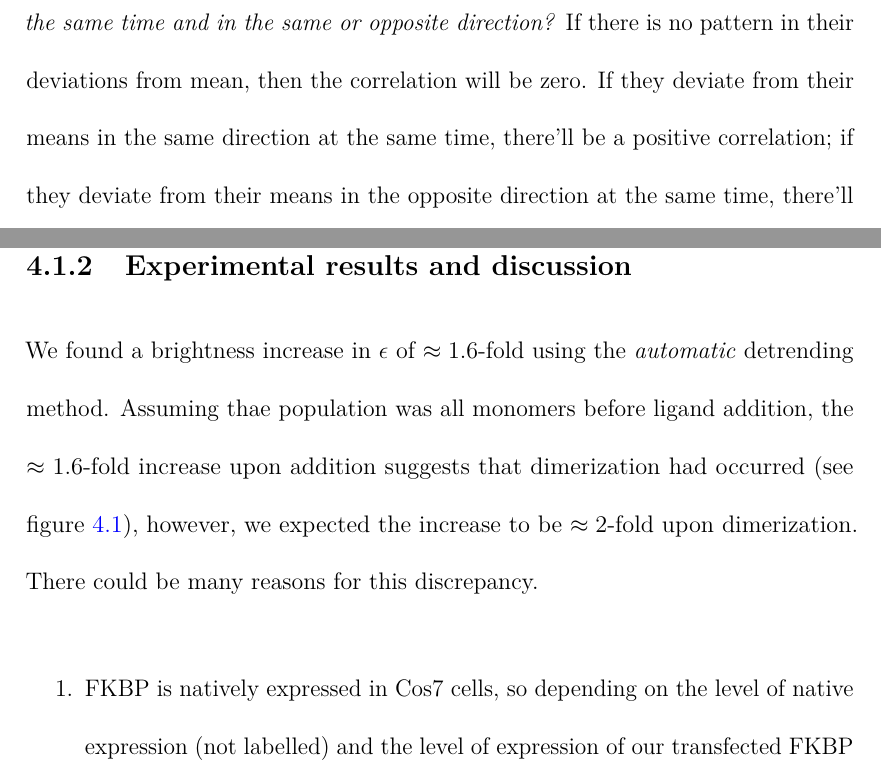
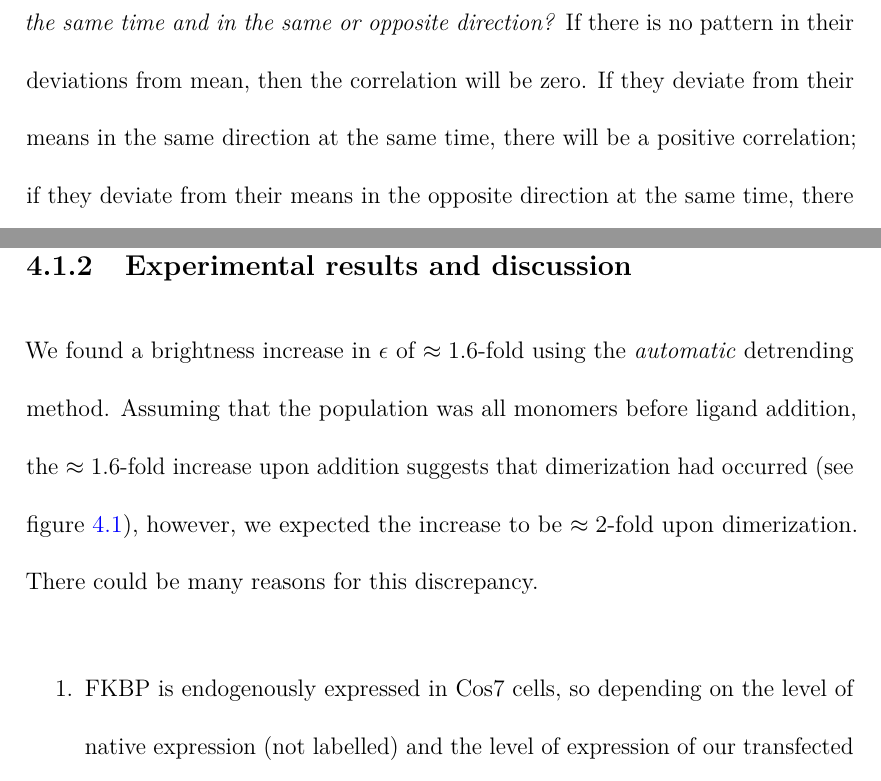
Before and after one commit to rorynolan/phdthesis, a LaTeX thesis (phdthesis.tex): two parts of pages 52 and 72 of 93, joined at a grey line, cut so that both start at the same text. Compiled offline with pdfLaTeX.

Commit message:
Deploy rorynolan/phdthesis to github.com/rorynolan/phdthesis.git:gh-pages

```diff
--- a/phdthesis.tex
+++ b/phdthesis.tex
@@ -1596,9 +1596,9 @@ So correlation is answering the question: \emph{Do \(X\) and \(Y\)
 deviate from their mean at the same time and in the same or opposite
 direction?} If there is no pattern in their deviations from mean, then
 the correlation will be zero. If they deviate from their means in the
-same direction at the same time, there'll be a positive correlation; if
-they deviate from their means in the opposite direction at the same
-time, there'll be a negative correlation. Correlation is all about
+same direction at the same time, there will be a positive correlation;
+if they deviate from their means in the opposite direction at the same
+time, there will be a negative correlation. Correlation is all about
 measuring whether deviation from mean in two different series is
 synchronised or not.
 
@@ -2299,22 +2299,22 @@ mClover-labelled FKBP12 \citep{nandb}.
 discussion}\label{experimental-results-and-discussion}
 
 We found a brightness increase in \(\epsilon\) of \(\approx 1.6\)-fold
-using the \emph{automatic} detrending method. Assuming thae population
-was all monomers before ligand addition, the \(\approx 1.6\)-fold
-increase upon addition suggests that dimerization had occurred (see
-figure \ref{fig:FKBPfoldchanges}), however, we expected the increase to
-be \(\approx 2\)-fold upon dimerization. There could be many reasons for
-this discrepancy.
+using the \emph{automatic} detrending method. Assuming that the
+population was all monomers before ligand addition, the
+\(\approx 1.6\)-fold increase upon addition suggests that dimerization
+had occurred (see figure \ref{fig:FKBPfoldchanges}), however, we
+expected the increase to be \(\approx 2\)-fold upon dimerization. There
+could be many reasons for this discrepancy.
 
 \begin{enumerate}
 \def\labelenumi{\arabic{enumi}.}
 \tightlist
 \item
-  FKBP is natively expressed in Cos7 cells, so depending on the level of
-  native expression (not labelled) and the level of expression of our
-  transfected FKBP (labelled), it could be that many cases of what is
-  actually a dimer is behaving like a monomer because only one of the
-  pair is labelled.
+  FKBP is endogenously expressed in Cos7 cells, so depending on the
+  level of native expression (not labelled) and the level of expression
+  of our transfected FKBP (labelled), it could be that many cases of
+  what is actually a dimer is behaving like a monomer because only one
+  of the pair is labelled.
 \item
   Recently, a paper came out \citep{fpcompare} explaining how the
   assumption that all fluorophores emit signal is invalid (because many
```
Also changed, not shown: phdthesis.tex (6 more changed lines), 3 other files.
